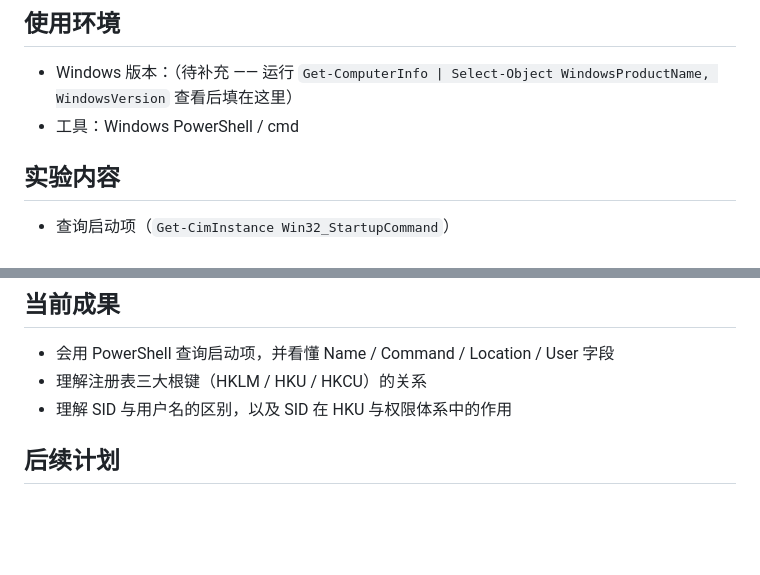
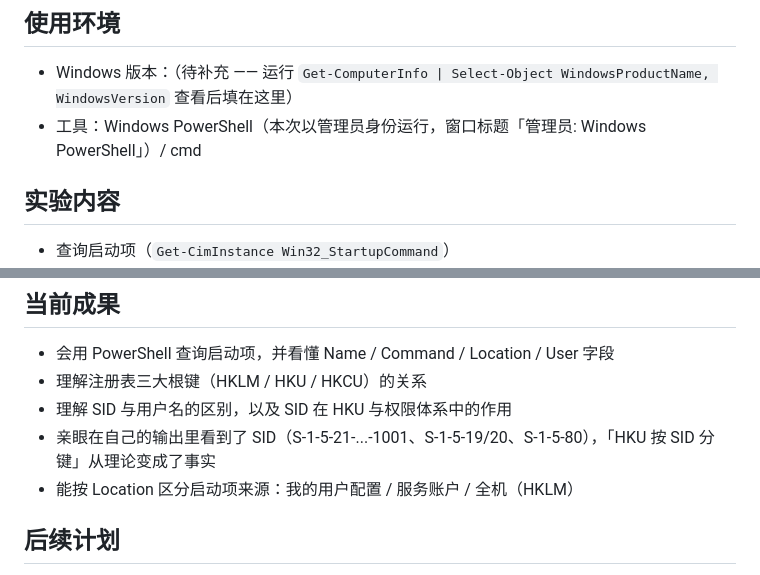
Before and after one commit to Tangxiinrui1119/AI-Windows-Security-Assistant, a Markdown page: project/level1-powershell-startup/README.md, 2 parts joined by grey strips. GitHub-like rendering; blank space fills up the shorter version.

```diff
--- a/project/level1-powershell-startup/README.md
+++ b/project/level1-powershell-startup/README.md
@@ -9,7 +9,7 @@
 
 ## 使用环境
 - Windows 版本：（待补充 —— 运行 `Get-ComputerInfo | Select-Object WindowsProductName, WindowsVersion` 查看后填在这里）
-- 工具：Windows PowerShell / cmd
+- 工具：Windows PowerShell（本次以管理员身份运行，窗口标题「管理员: Windows PowerShell」）/ cmd
 
 ## 实验内容
 - 查询启动项（`Get-CimInstance Win32_StartupCommand`）
@@ -61,6 +93,8 @@ whoami /user
 - 会用 PowerShell 查询启动项，并看懂 Name / Command / Location / User 字段
 - 理解注册表三大根键（HKLM / HKU / HKCU）的关系
 - 理解 SID 与用户名的区别，以及 SID 在 HKU 与权限体系中的作用
+- 亲眼在自己的输出里看到了 SID（S-1-5-21-...-1001、S-1-5-19/20、S-1-5-80），「HKU 按 SID 分键」从理论变成了事实
+- 能按 Location 区分启动项来源：我的用户配置 / 服务账户 / 全机（HKLM）
 
 ## 后续计划
 - Windows 用户与组（Get-LocalUser、组与 SID）
```
Also changed, not shown: other parts of project/level1-powershell-startup/README.md (+33 -1 lines), 1 other file.
